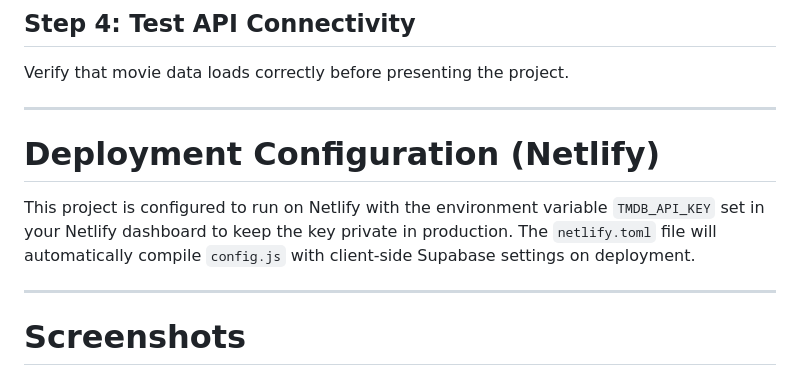
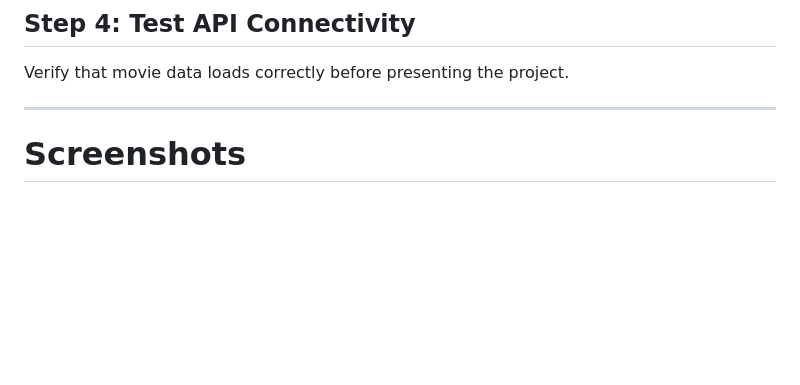
Before and after one commit to yndori/streambox, a Markdown page: README.md, the part around the change. Rendered like a GitHub page; blank space fills up the shorter version.

```diff
--- a/README.md
+++ b/README.md
@@ -187,11 +187,7 @@ Verify that movie data loads correctly before presenting the project.
 
 ---
 
-# Deployment Configuration (Netlify)
 
-This project is configured to run on Netlify with the environment variable `TMDB_API_KEY` set in your Netlify dashboard to keep the key private in production. The `netlify.toml` file will automatically compile `config.js` with client-side Supabase settings on deployment.
-
----
 
 # Screenshots
 
```
